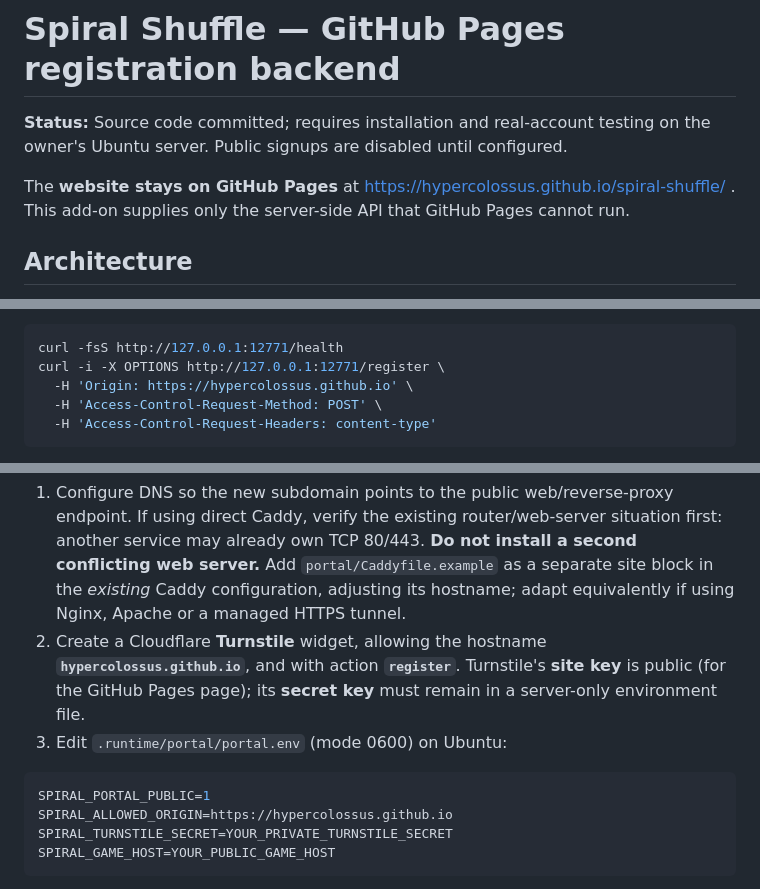
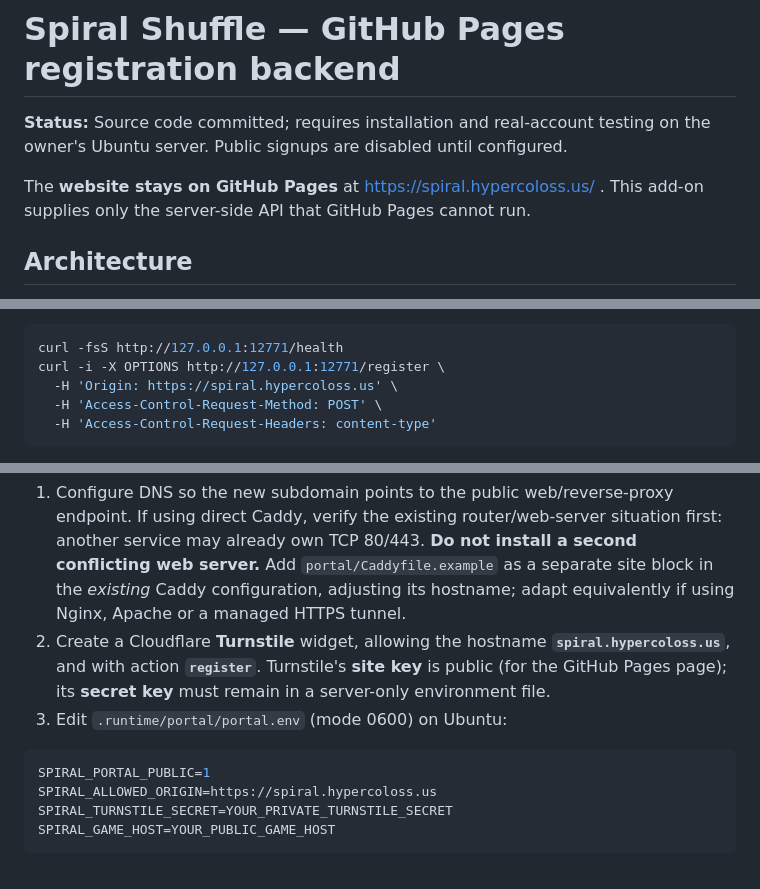
Before and after one commit to HyperColossus/spiral-shuffle, a Markdown page: README-PORTAL.md, 3 parts joined by grey strips. Drawn GitHub-style.

Commit message:
Use spiral.hypercoloss.us website origin for public portal configuration

````diff
--- a/README-PORTAL.md
+++ b/README-PORTAL.md
@@ -2,7 +2,7 @@
 
 **Status:** Source code committed; requires installation and real-account testing on the owner's Ubuntu server. Public signups are disabled until configured.
 
-The **website stays on GitHub Pages** at https://hypercolossus.github.io/spiral-shuffle/ . This add-on supplies only the server-side API that GitHub Pages cannot run.
+The **website stays on GitHub Pages** at https://spiral.hypercoloss.us/ . This add-on supplies only the server-side API that GitHub Pages cannot run.
 
 ## Architecture
 
@@ -54,7 +54,7 @@ The default private `portal.env` has `SPIRAL_PORTAL_PUBLIC=0`. Keep this process
 ```bash
 curl -fsS http://127.0.0.1:12771/health
 curl -i -X OPTIONS http://127.0.0.1:12771/register \
-  -H 'Origin: https://hypercolossus.github.io' \
+  -H 'Origin: https://spiral.hypercoloss.us' \
   -H 'Access-Control-Request-Method: POST' \
   -H 'Access-Control-Request-Headers: content-type'
 ```
@@ -86,12 +86,12 @@ A response of **201** means Imlight reports account creation. Log into the game
 Because you already have another website, choose a **separate DNS subdomain**, e.g. `register.yourdomain.com`. Do not overwrite any existing site's files or web-server configuration.
 
 1. Configure DNS so the new subdomain points to the public web/reverse-proxy endpoint. If using direct Caddy, verify the existing router/web-server situation first: another service may already own TCP 80/443. **Do not install a second conflicting web server.** Add `portal/Caddyfile.example` as a separate site block in the *existing* Caddy configuration, adjusting its hostname; adapt equivalently if using Nginx, Apache or a managed HTTPS tunnel.
-2. Create a Cloudflare **Turnstile** widget, allowing the hostname **`hypercolossus.github.io`**, and with action **`register`**. Turnstile's **site key** is public (for the GitHub Pages page); its **secret key** must remain in a server-only environment file.
+2. Create a Cloudflare **Turnstile** widget, allowing the hostname **`spiral.hypercoloss.us`**, and with action **`register`**. Turnstile's **site key** is public (for the GitHub Pages page); its **secret key** must remain in a server-only environment file.
 3. Edit `.runtime/portal/portal.env` (mode 0600) on Ubuntu:
 
 ```ini
 SPIRAL_PORTAL_PUBLIC=1
-SPIRAL_ALLOWED_ORIGIN=https://hypercolossus.github.io
+SPIRAL_ALLOWED_ORIGIN=https://spiral.hypercoloss.us
 SPIRAL_TURNSTILE_SECRET=YOUR_PRIVATE_TURNSTILE_SECRET
 SPIRAL_GAME_HOST=YOUR_PUBLIC_GAME_HOST
 ```
````
Also changed, not shown: other parts of README-PORTAL.md (+1 -1 lines).
